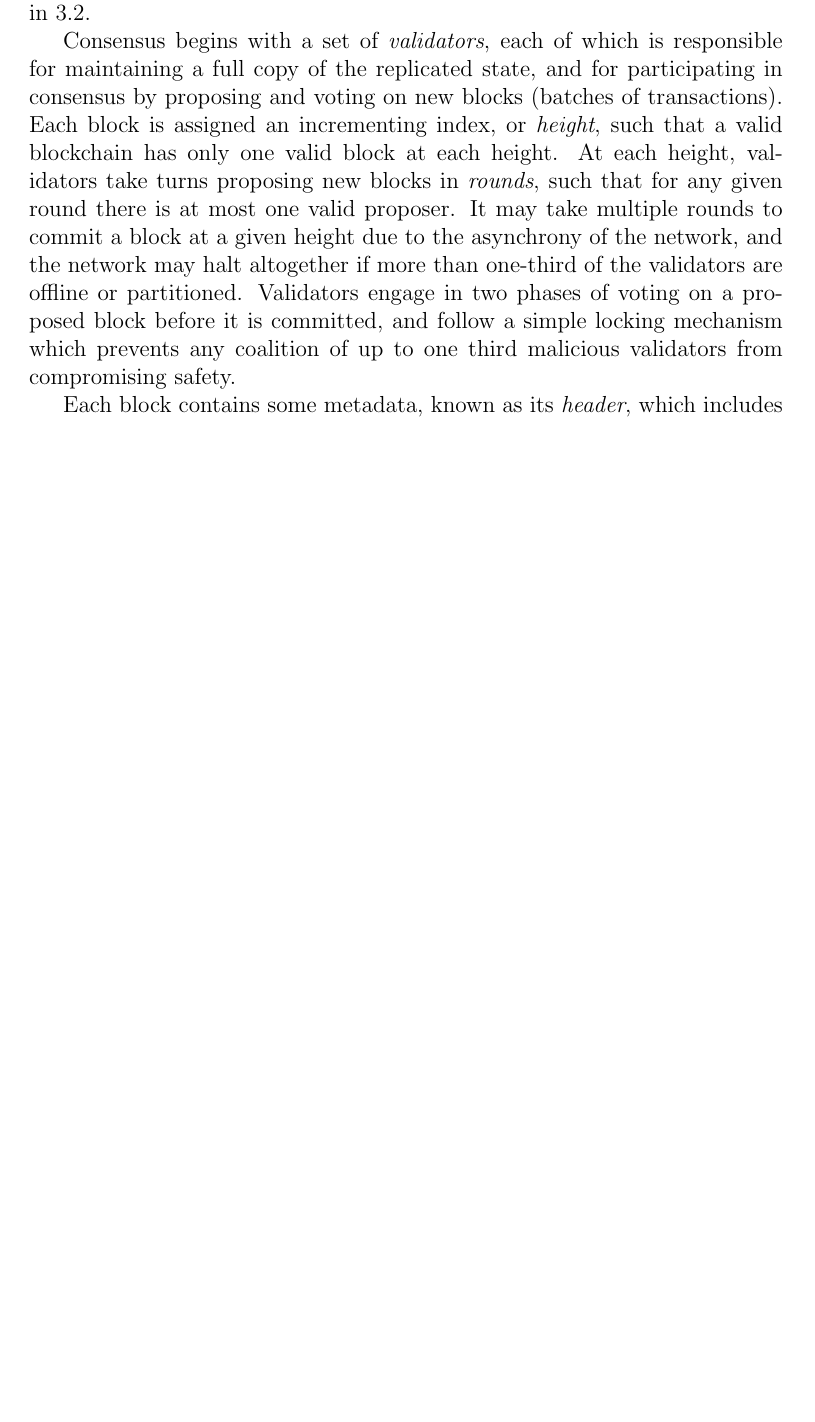
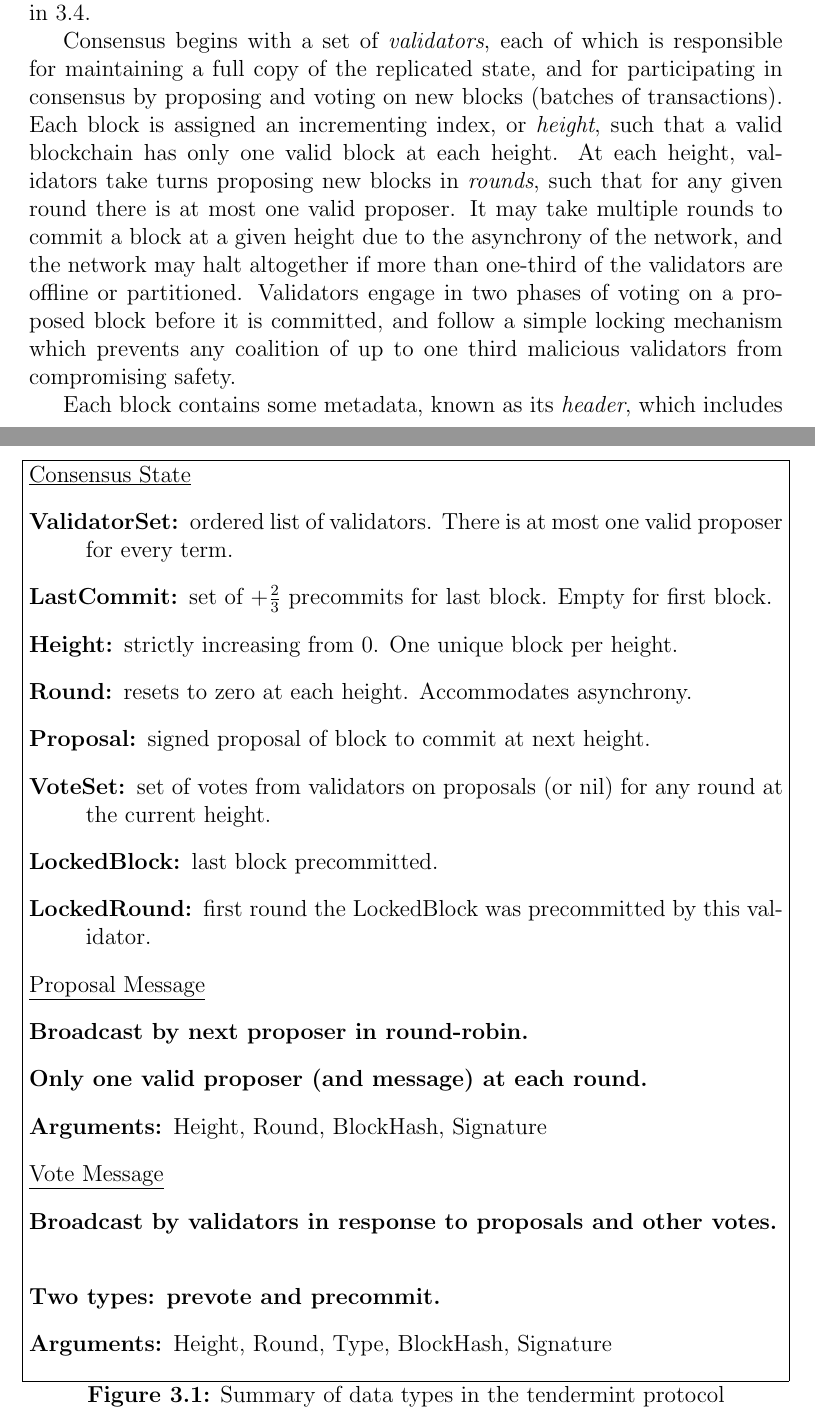
Before and after one commit to ebuchman/thesis, a LaTeX thesis (main.tex, which reads chapters/tendermint.tex): part of page 20 of 60 before the commit and two parts of pages 20 and 21 of 62 after it, the two joined at a grey line, cut so that both start at the same text, the shorter picture padded with empty space. Compiled offline with pdfLaTeX; a missing bibliography style is replaced by a similar one.

Commit message:
tendermint summary figures

```diff
--- a/chapters/tendermint.tex
+++ b/chapters/tendermint.tex
@@ -7,3 +7,34 @@
 
 Tendermint consensus is an algorithm for the secure replication of a state machine that operates on batches, or blocks, of transactions at a time.
 The algorithm is summarized in \ref{fig:tendermint_summary}, it's key properties as a replicated state machine are summarized in \ref{fig:tendermint_gaurantees}, and its key security properties are summarized in \ref{fig:tendermint_security}.
+
+\begin{figure}[]
+	\underline{Consensus State}
+		\begin{description}
+			\item[ValidatorSet:] ordered list of validators. There is at most one valid proposer for every term.
+			\item[LastCommit:] set of $+\frac{2}{3}$ precommits for last block. Empty for first block.
+			\item[Height:] strictly increasing from 0. One unique block per height.
+			\item[Round:] resets to zero at each height. Accommodates asynchrony.
+			\item[Proposal:] signed proposal of block to commit at next height.
+			\item[VoteSet:] set of votes from validators on proposals (or nil) for any round at the current height.
+			\item[LockedBlock:] last block precommitted.
+			\item[LockedRound:] first round the LockedBlock was precommitted by this validator.
+		\end{description}
+
+	\underline{Proposal Message}
+		\begin{description}
+			\item[Broadcast by next proposer in round-robin.]
+			\item[Only one valid proposer (and message) at each round.]
+			\item[Arguments:] Height, Round, BlockHash, Signature
+		\end{description}
+
+	\underline{Vote Message}
+		\begin{description}
+			\item[Broadcast by validators in response to proposals and other votes.]
+			\item[Two types: prevote and precommit.]
+			\item[Arguments:] Height, Round, Type, BlockHash, Signature
+		\end{description}
+
+	\caption[Summary of tendermint protocol]{Summary of data types in the tendermint protocol}
+	\label{fig:tendermint_summary}
+\end{figure}
```
Also changed, not shown: chapters/tendermint.tex (25 more changed lines).
